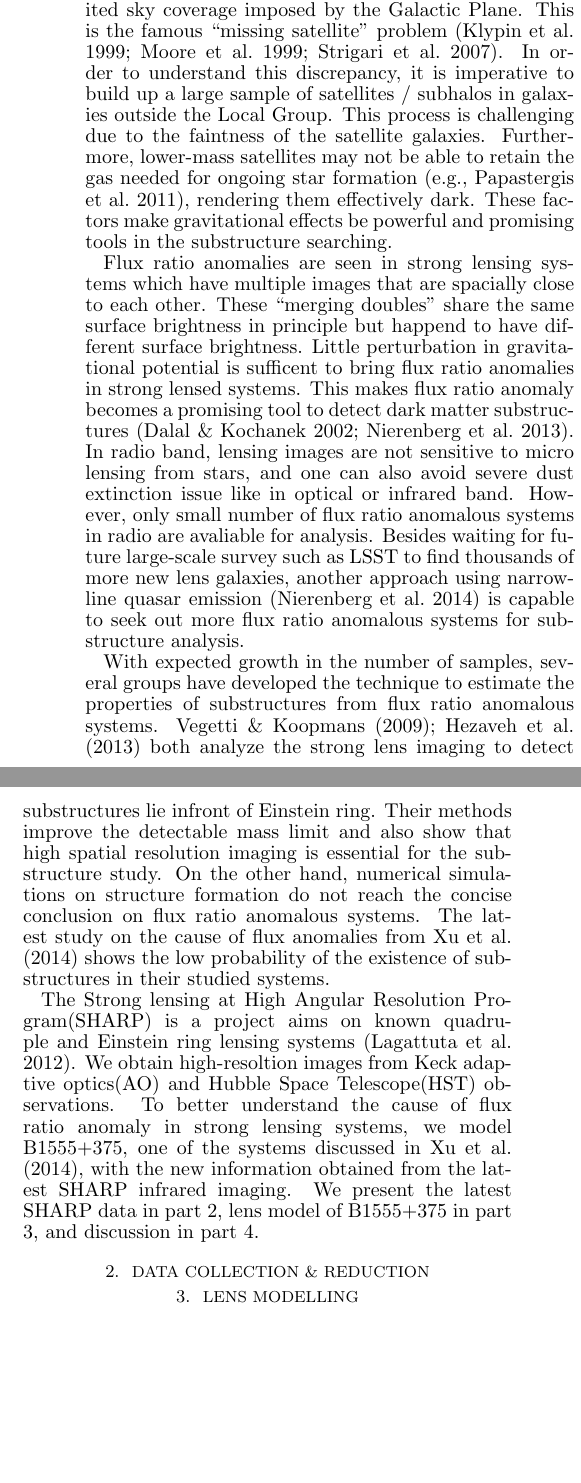
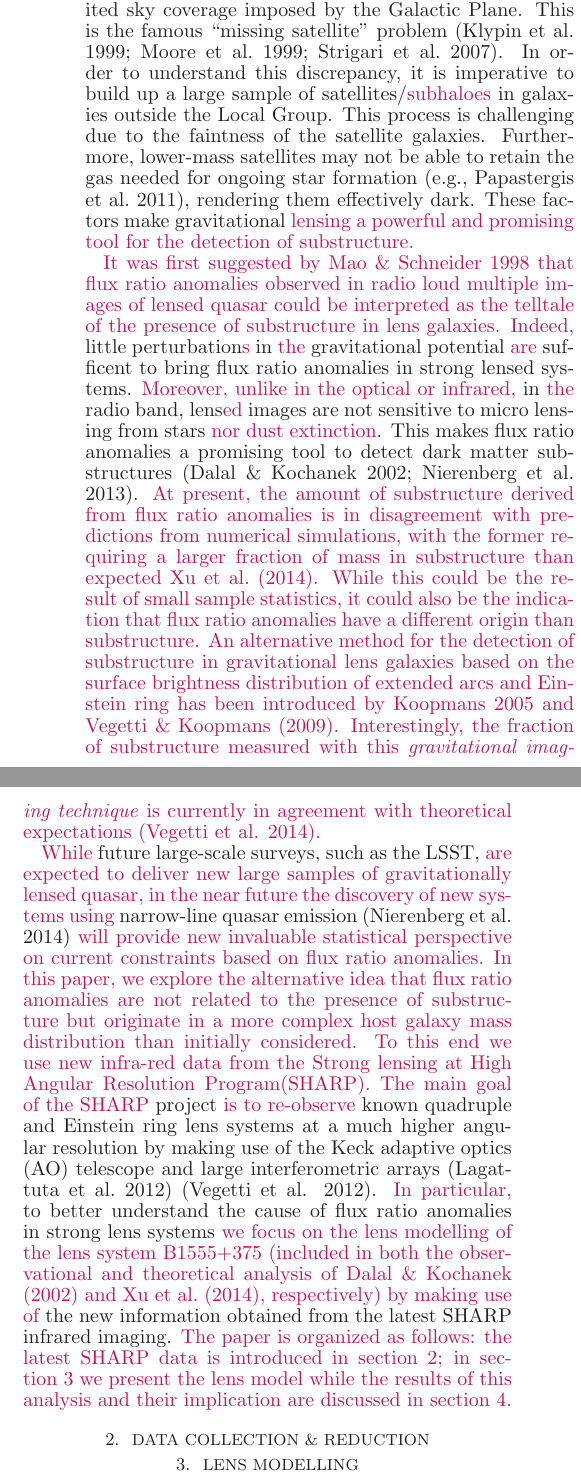
Before and after one commit to jwhsueh/SHARP_jw, a LaTeX document (papers/B1555_EdgeOn/B1555_letter.tex): two parts of the columns of page 1 of 3, joined at a grey line, cut so that both start at the same text, the shorter picture padded with empty space. Compiled offline with LaTeX, dvips and Ghostscript.

Commit message:
Added new text from Simona

```diff
--- a/papers/B1555_EdgeOn/B1555_letter.tex
+++ b/papers/B1555_EdgeOn/B1555_letter.tex
@@ -1,4 +1,9 @@
 \documentclass[manuscript]{emulateapj}
+
+\usepackage{color}
+\definecolor{simonacolor}{cmyk}{0, 0.9808, 0.4429, 0.1412}
+\newcommand{\simona}[1]{\textcolor{simonacolor}{#1}}
+
 
 \shorttitle{Gravitational Lens Modelling of Flux Ratio Anomalous System B1555+375}
 \shortauthors{TBD}
@@ -23,22 +28,27 @@ However, observations of the Local Group find many fewer satellite
 galaxies than are predicted by the simulations, even when taking into
 account completeness corrections arising from the limited sky coverage
 imposed by the Galactic Plane.  This is the famous ``missing
-satellite'' problem \citep{Klypin1999, Moore1999, S07}.  In order to understand
-this discrepancy, it is imperative to build up a large sample of satellites /
-subhalos in galaxies outside the Local Group.  This process is challenging
+satellite'' problem \citep{Klypin1999, Moore1999, S07}. In order to understand
+this discrepancy, it is imperative to build up a large sample of satellites/\simona{subhaloes} in galaxies outside the Local Group.
+This process is challenging
 due to the faintness of the satellite galaxies.  Furthermore, lower-mass
 satellites may not be able to retain the gas needed for ongoing star
 formation \citep[e.g.,][]{P11}, rendering them effectively dark.
-These
-factors make gravitational effects be powerful and promising tools in
-the substructure searching.
+These factors make gravitational \simona{lensing a powerful and promising tool for the detection of substructure.}
 
+\simona{It was first suggested by Mao \& Schneider 1998 that flux ratio anomalies observed in radio loud multiple images of lensed quasar could be interpreted as the telltale of the presence of substructure in lens galaxies.}
+%Flux ratio anomalies are seen in strong lensing systems which have multiple images that are spacially close to each other. These ``merging doubles'' share the same surface brightness in principle but happend to have different surface brightness.
+\simona{Indeed,} little perturbation\simona{s} in \simona{the} gravitational potential \simona{are} sufficent to bring flux ratio anomalies in strong lensed systems.
+\simona{Moreover, unlike in the optical or infrared,} in \simona{the} radio band, lens\simona{ed} images are not sensitive to micro lensing from stars \simona{nor dust extinction}.
+This makes flux ratio anomalies a promising tool to detect dark matter substructures \citep{Dalal2002, N13}.
+\simona{At present, the amount of substructure derived from flux ratio anomalies is in disagreement with predictions from numerical simulations, with the former requiring a larger fraction of mass in substructure than expected \citet{Xu14}. While this could be the result of small sample statistics, it could also be the indication that flux ratio anomalies have a different origin than substructure.} \simona{An alternative method for the detection of substructure in gravitational lens galaxies based on the surface brightness distribution of extended arcs and Einstein ring has been introduced by Koopmans 2005 and \citet{V09}. Interestingly, the fraction of substructure measured with this \emph{gravitational imaging technique} is currently in agreement with theoretical expectations (Vegetti et al. 2014).}
 
-	Flux ratio anomalies are seen in strong lensing systems which have multiple images that are spacially close to each other. These ``merging doubles'' share the same surface brightness in principle but happend to have different surface brightness. Little perturbation in gravitational potential is sufficent to bring flux ratio anomalies in strong lensed systems. This makes flux ratio anomaly becomes a promising tool to detect dark matter substructures \citep{Dalal2002, N13}. In radio band, lensing images are not sensitive to micro lensing from stars, and one can also avoid severe dust extinction issue like in optical or infrared band. However, only small number of flux ratio anomalous systems in radio are avaliable for analysis. Besides waiting for future large-scale survey such as LSST to find thousands of more new lens galaxies, another approach using narrow-line quasar emission \citep{N14} is capable to seek out more flux ratio anomalous systems for substructure analysis.
-
-	With expected growth in the number of samples, several groups have developed the technique to estimate the properties of substructures from flux ratio anomalous systems. \citet{V09, H13} both analyze the strong lens imaging to detect substructures lie infront of Einstein ring. Their methods improve the detectable mass limit and also show that high spatial resolution imaging is essential for the substructure study. On the other hand, numerical simulations on structure formation do not reach the concise conclusion on flux ratio anomalous systems. The latest study on the cause of flux anomalies from \citet{Xu14} shows the low probability of the existence of substructures in their studied systems.
-
-	The Strong lensing at High Angular Resolution Program(SHARP) is a project aims on known quadruple and Einstein ring lensing systems \citep{SHARP12}. We obtain high-resoltion images from Keck adaptive optics(AO) and Hubble Space Telescope(HST) observations. To better understand the cause of flux ratio anomaly in strong lensing systems, we model B1555+375, one of the systems discussed in \citet{Xu14}, with the new information obtained from the latest SHARP infrared imaging. We present the latest SHARP data in part 2, lens model of B1555+375 in part 3, and discussion in part 4.
+\simona{While} future large-scale surveys, such as the LSST, \simona{are expected to deliver new large samples of gravitationally lensed quasar, in the near future the discovery of new systems using} narrow-line quasar emission \citep{N14} \simona{will provide new invaluable statistical perspective on current constraints based on flux ratio anomalies.
+In this paper, we explore the alternative idea that flux ratio anomalies are not related to the presence of substructure but originate in a more complex host galaxy mass distribution than initially considered. To this end we use new infra-red data from the Strong lensing at High Angular Resolution Program(SHARP). The main goal of the SHARP} project \simona{is to re-observe} known quadruple and Einstein ring lens systems at a much higher angular resolution by making use of the Keck adaptive optics (AO) telescope and large interferometric arrays \citep{SHARP12} (Vegetti et al. 2012). \simona{In particular,} to better understand the cause of flux ratio anomalies in strong lens systems \simona{we focus on the lens modelling of the lens system B1555+375 (included in both the observational and theoretical analysis of  \citet{Dalal2002} and \citet{Xu14}, respectively) by making use of} the new information obtained from the latest SHARP infrared imaging. \simona{The paper is organized as follows: the latest SHARP data is introduced in section 2; in section 3 we present the lens model while the results of this analysis and their implication are discussed in section 4.}
+%However, only small number of flux ratio anomalous systems in \simona{the} radio are \simona{currently} avaliable. Besides waiting for future large-scale survey such as LSST to find thousands of more new lens galaxies, another approach \simona{is to} seek out more flux ratio anomalous systems \simona{using} narrow-line quasar emission \citep{N14}.
+%	With expected growth in the number of samples, several groups have developed the technique to estimate the properties of substructures from flux ratio anomalous systems. \citet{V09, H13} both analyze the strong lens imaging to detect substructures lie infront of Einstein ring. Their methods improve the detectable mass limit and also show that high spatial resolution imaging is essential for the substructure study. On the other hand, numerical simulations on structure formation do not reach the concise conclusion on flux ratio anomalous systems. The latest study on the cause of flux anomalies from \citet{Xu14} shows the low probability of the existence of substructures in their studied systems.
+%	The Strong lensing at High Angular Resolution Program(SHARP) is a project aims on known quadruple and Einstein ring lensing systems \citep{SHARP12}. We obtain high-resoltion images from Keck adaptive optics(AO) and Hubble Space Telescope(HST) observations.
+%To better understand the cause of flux ratio anomaly in strong lensing systems, we model B1555+375, one of the systems discussed in \citet{Xu14}, with the new information obtained from the latest SHARP infrared imaging. We present the latest SHARP data in part 2, lens model of B1555+375 in part 3, and discussion in part 4.
 
 \section{Data Collection \& Reduction}
 
@@ -72 +76,0 @@ An edge-on disk can be seen in the center of SHARP K-band image. Exponential dis
-\end{figure}
```
Also changed, not shown: papers/B1555_EdgeOn/B1555_letter.tex (23 more changed lines).
